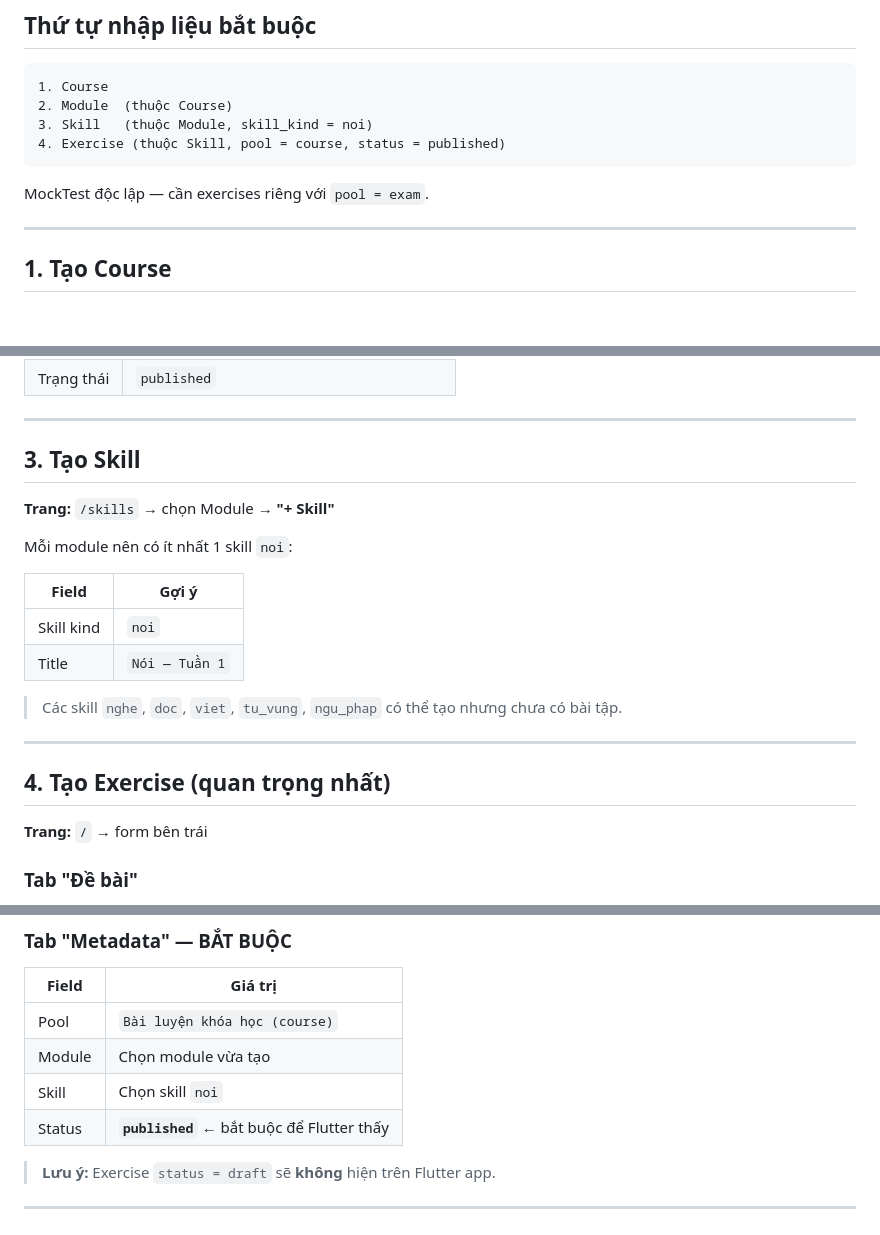
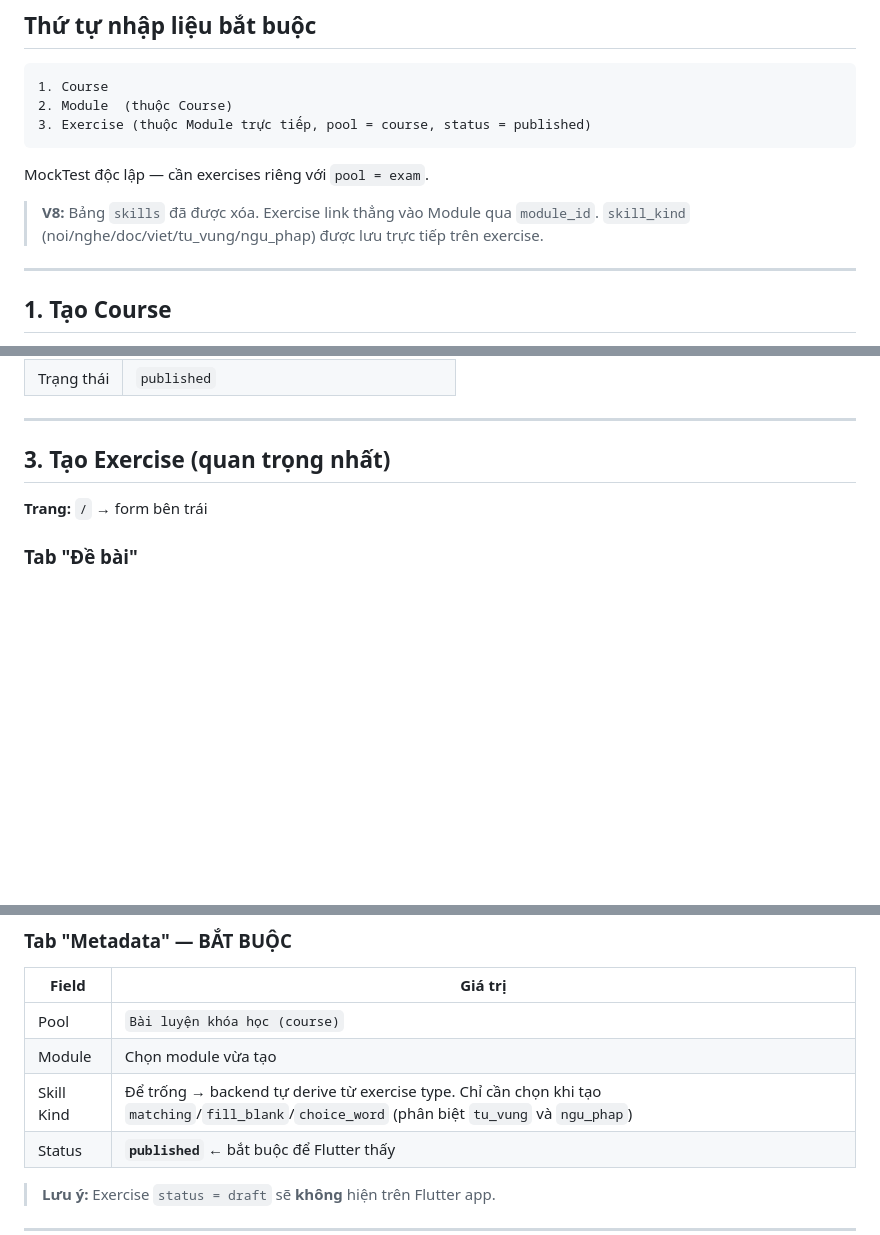
Before and after one commit to temo-dev/new-czech-go, a Markdown page: docs/admin-guide.md, 3 parts joined by grey strips. Rendered like a GitHub page; blank space fills up the shorter version.

````diff
--- a/docs/admin-guide.md
+++ b/docs/admin-guide.md
@@ -9,11 +9,12 @@ CMS URL: `http://localhost:3000` (local) hoặc `https://cmscz.hadoo.eu` (produc
 ```
 1. Course
 2. Module  (thuộc Course)
-3. Skill   (thuộc Module, skill_kind = noi)
-4. Exercise (thuộc Skill, pool = course, status = published)
+3. Exercise (thuộc Module trực tiếp, pool = course, status = published)
 ```
 
 MockTest độc lập — cần exercises riêng với `pool = exam`.
+
+> **V8:** Bảng `skills` đã được xóa. Exercise link thẳng vào Module qua `module_id`. `skill_kind` (noi/nghe/doc/viet/tu_vung/ngu_phap) được lưu trực tiếp trên exercise.
 
 ---
 
@@ -45,22 +46,7 @@ Mỗi module là một tuần học hoặc chủ đề:
 
 ---
 
-## 3. Tạo Skill
-
-**Trang:** `/skills` → chọn Module → **"+ Skill"**
-
-Mỗi module nên có ít nhất 1 skill `noi`:
-
-| Field | Gợi ý |
-|---|---|
-| Skill kind | `noi` |
-| Title | `Nói — Tuần 1` |
-
-> Các skill `nghe`, `doc`, `viet`, `tu_vung`, `ngu_phap` có thể tạo nhưng chưa có bài tập.
-
----
-
-## 4. Tạo Exercise (quan trọng nhất)
+## 3. Tạo Exercise (quan trọng nhất)
 
 **Trang:** `/` → form bên trái
 
@@ -91,7 +77,7 @@ Mỗi module nên có ít nhất 1 skill `noi`:
 |---|---|
 | Pool | `Bài luyện khóa học (course)` |
 | Module | Chọn module vừa tạo |
-| Skill | Chọn skill `noi` |
+| Skill Kind | Để trống → backend tự derive từ exercise type. Chỉ cần chọn khi tạo `matching`/`fill_blank`/`choice_word` (phân biệt `tu_vung` và `ngu_phap`) |
 | Status | **`published`** ← bắt buộc để Flutter thấy |
 
 > **Lưu ý:** Exercise `status = draft` sẽ **không** hiện trên Flutter app.
````
Also changed, not shown: other parts of docs/admin-guide.md (+1 -1 lines), AGENTS.md (+17 -6 lines).
